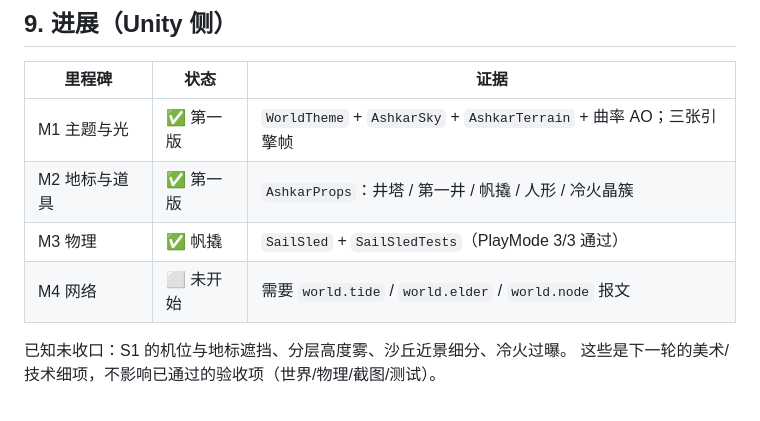
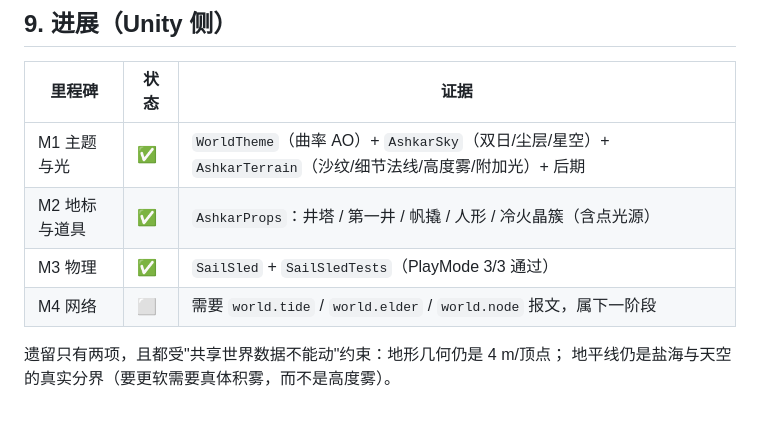
Before and after one commit to xuyuehui/ai003, a Markdown page: docs/worldview/04-tech-mapping.md, the part around the change. GitHub-like rendering.

```diff
--- a/docs/worldview/04-tech-mapping.md
+++ b/docs/worldview/04-tech-mapping.md
@@ -152,10 +152,10 @@ S1/S2/S4 可以**离线单机**完成（不依赖服务器）；S3/S5/S6 需要
 
 | 里程碑 | 状态 | 证据 |
 | --- | --- | --- |
-| M1 主题与光 | ✅ 第一版 | `WorldTheme` + `AshkarSky` + `AshkarTerrain` + 曲率 AO；三张引擎帧 |
-| M2 地标与道具 | ✅ 第一版 | `AshkarProps`：井塔 / 第一井 / 帆撬 / 人形 / 冷火晶簇 |
-| M3 物理 | ✅ 帆撬 | `SailSled` + `SailSledTests`（PlayMode 3/3 通过） |
-| M4 网络 | ⬜ 未开始 | 需要 `world.tide` / `world.elder` / `world.node` 报文 |
+| M1 主题与光 | ✅ | `WorldTheme`（曲率 AO）+ `AshkarSky`（双日/尘层/星空）+ `AshkarTerrain`（沙纹/细节法线/高度雾/附加光）+ 后期 |
+| M2 地标与道具 | ✅ | `AshkarProps`：井塔 / 第一井 / 帆撬 / 人形 / 冷火晶簇（含点光源） |
+| M3 物理 | ✅ | `SailSled` + `SailSledTests`（PlayMode 3/3 通过） |
+| M4 网络 | ⬜ | 需要 `world.tide` / `world.elder` / `world.node` 报文，属下一阶段 |
 
-已知未收口：S1 的机位与地标遮挡、分层高度雾、沙丘近景细分、冷火过曝。
-这些是下一轮的美术/技术细项，不影响已通过的验收项（世界/物理/截图/测试）。
+遗留只有两项，且都受"共享世界数据不能动"约束：地形几何仍是 4 m/顶点；
+地平线仍是盐海与天空的真实分界（要更软需要真体积雾，而不是高度雾）。
```
Also changed, not shown: docs/worldview/06-concept-frames.md (+10 -9 lines), docs/images/worldview/engine-s1.jpg, docs/images/worldview/engine-s2.jpg, docs/images/worldview/engine-s4.jpg, 8 other files.
